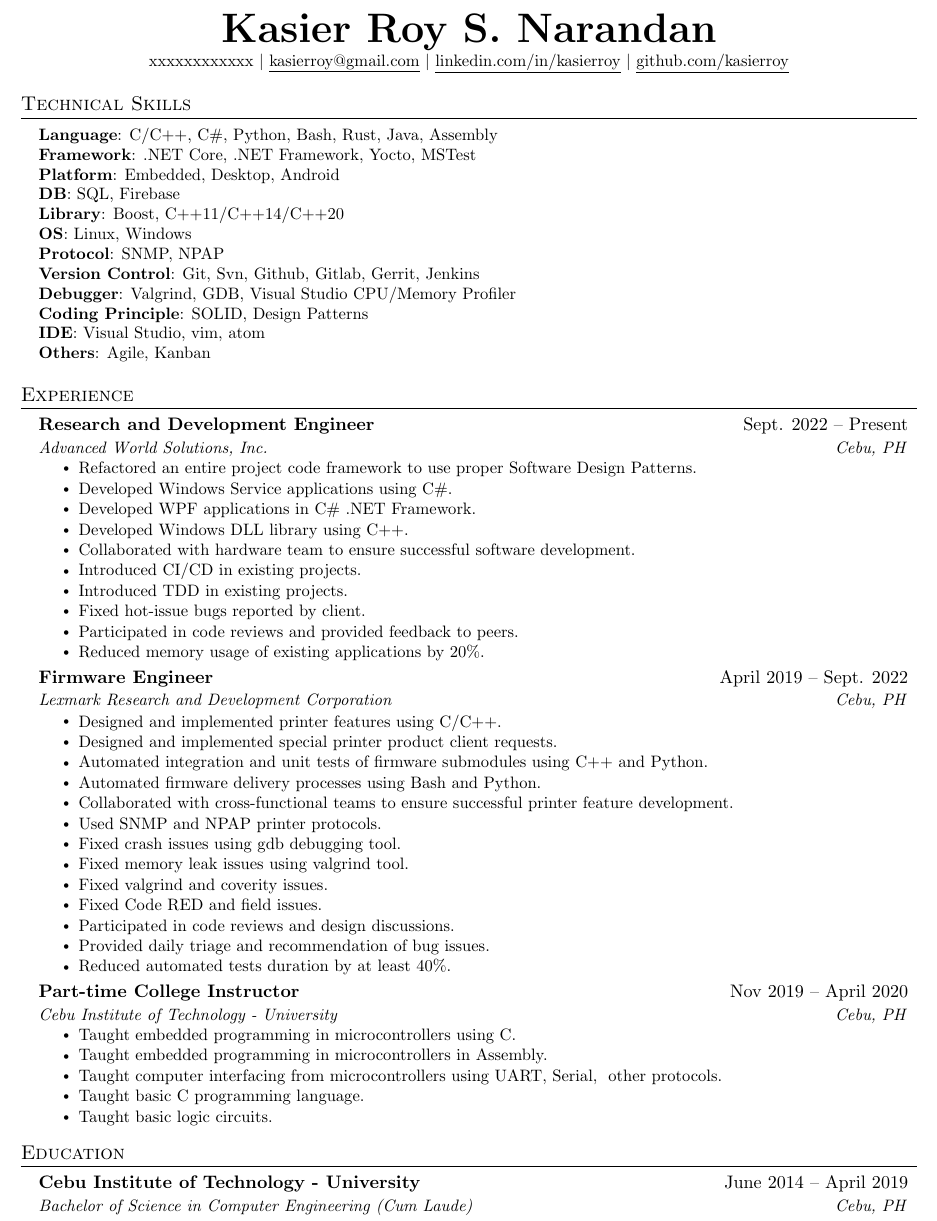
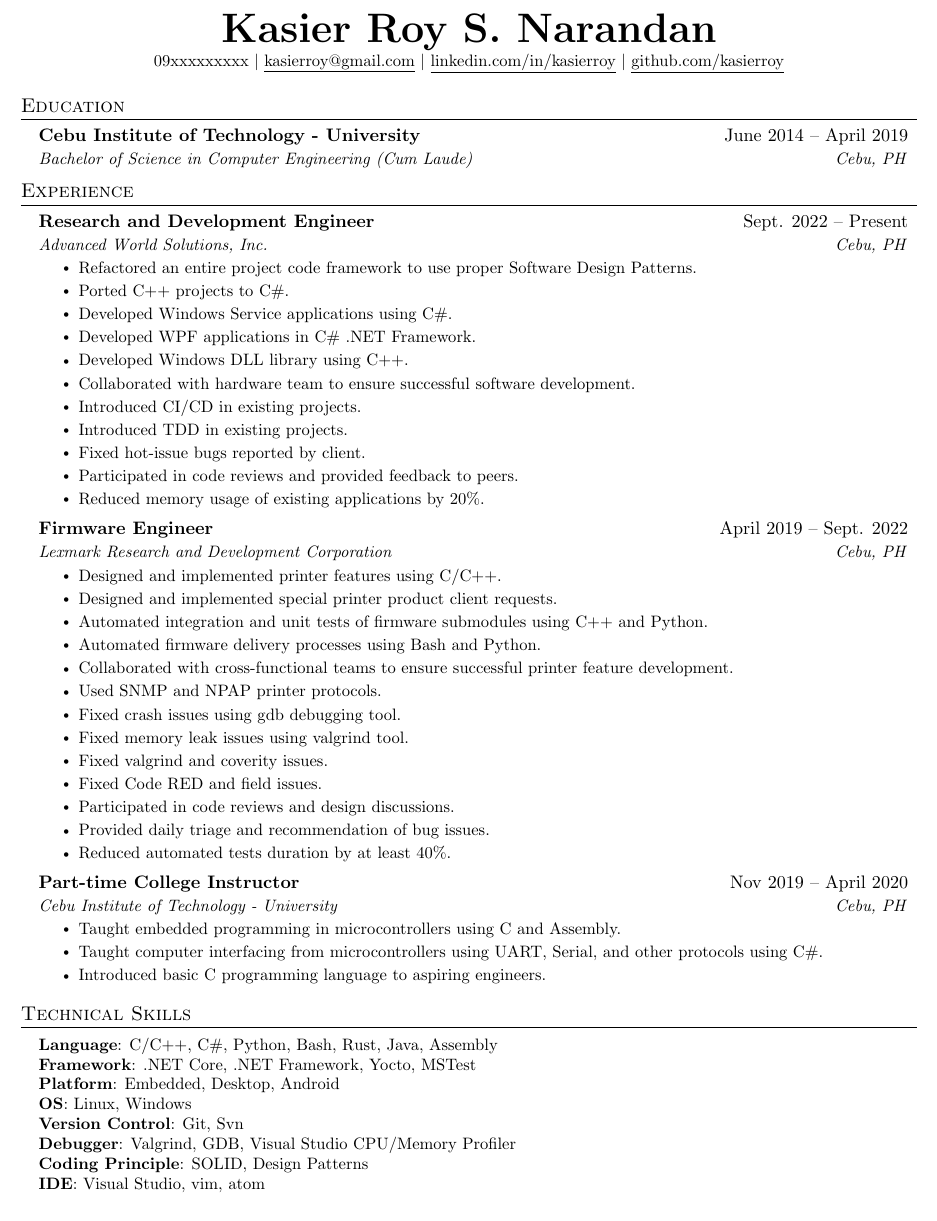
Before and after one commit to kasierroy/resume, a LaTeX CV (resume.tex): part of the page, cut so that both start at the same text. Compiled offline with pdfLaTeX.

Commit message:
Update resume.tex
Headers are rearrange and some update on experience is added.

```diff
--- a/resume.tex
+++ b/resume.tex
@@ -106,32 +106,19 @@
 \begin{document}
 \begin{center}
     \textbf{\Huge \scshape Kasier Roy S. Narandan} \\ \vspace{1pt}
-    \small xxxxxxxxxxxx $|$
+    \small 09xxxxxxxxx $|$
     \href{kasierroy@gmail.com}{\underline{kasierroy@gmail.com}} $|$
     \href{https://linkedin.com/in/kasierroy}{\underline{linkedin.com/in/kasierroy}} $|$
     \href{https://github.com/kasierroy}{\underline{github.com/kasierroy}}
 \end{center}
 
-
-%-----------TECHNICAL SKILLS-----------
-\section{Technical Skills}
- \begin{itemize}[leftmargin=0.15in, label={}]
-    \small{\item{
-     \textbf{Language}{: C/C++, C\#, Python, Bash, Rust, Java, Assembly} \\
-     \textbf{Framework}{: .NET Core, .NET Framework, Yocto, MSTest} \\
-     \textbf{Platform}{: Embedded, Desktop, Android} \\
-     \textbf{DB}{: SQL, Firebase} \\
-     \textbf{Library}{: Boost, C++11/C++14/C++20} \\
-     \textbf{OS}{: Linux, Windows} \\
-     \textbf{Protocol}{: SNMP, NPAP} \\
-     \textbf{Version Control}{: Git, Svn, Github, Gitlab, Gerrit, Jenkins} \\
-     \textbf{Debugger}{: Valgrind, GDB, Visual Studio CPU/Memory Profiler}\\
-     \textbf{Coding Principle}{: SOLID, Design Patterns } \\
-     \textbf{IDE}{: Visual Studio, vim, atom} \\
-     \textbf{Others}{: Agile, Kanban}
-    }}
- \end{itemize}
-
+%-----------EDUCATION-----------
+\section{Education}
+  \resumeSubHeadingListStart
+    \resumeSubheading
+      {Cebu Institute of Technology - University}{June 2014 -- April 2019}
+      {Bachelor of Science in Computer Engineering (Cum Laude)}{Cebu, PH}
+  \resumeSubHeadingListEnd
 
 %-----------EXPERIENCE-----------
 \section{Experience}
@@ -142,6 +129,7 @@
       {Advanced World Solutions, Inc.}{Cebu, PH}
       \resumeItemListStart
         \resumeItem{Refactored an entire project code framework to use proper Software Design Patterns.}
+        \resumeItem{Ported C++ projects to C\#.}
         \resumeItem{Developed Windows Service applications using C\#.}
         \resumeItem{Developed WPF applications in C\# .NET Framework.}
         \resumeItem{Developed Windows DLL library using C++.}
@@ -176,23 +164,27 @@
       {Part-time College Instructor}{Nov 2019 -- April 2020}
       {Cebu Institute of Technology - University}{Cebu, PH}
       \resumeItemListStart
-        \resumeItem{Taught embedded programming in microcontrollers using C.}
-        \resumeItem{Taught embedded programming in microcontrollers in Assembly.}
-        \resumeItem{Taught computer interfacing from microcontrollers using UART, Serial, & other protocols.}
-        \resumeItem{Taught basic C programming language.}
-        \resumeItem{Taught basic logic circuits.}
+        \resumeItem{Taught embedded programming in microcontrollers using C and Assembly.}
+        \resumeItem{Taught computer interfacing from microcontrollers using UART, Serial, and other protocols using C\#.}
+        \resumeItem{Introduced basic C programming language to aspiring engineers.}
       \resumeItemListEnd
 
   \resumeSubHeadingListEnd
 
-
-%-----------EDUCATION-----------
-\section{Education}
-  \resumeSubHeadingListStart
-    \resumeSubheading
-      {Cebu Institute of Technology - University}{June 2014 -- April 2019}
-      {Bachelor of Science in Computer Engineering (Cum Laude)}{Cebu, PH}
-  \resumeSubHeadingListEnd
+%-----------TECHNICAL SKILLS-----------
+\section{Technical Skills}
+ \begin{itemize}[leftmargin=0.15in, label={}]
+    \small{\item{
+     \textbf{Language}{: C/C++, C\#, Python, Bash, Rust, Java, Assembly} \\
+     \textbf{Framework}{: .NET Core, .NET Framework, Yocto, MSTest} \\
+     \textbf{Platform}{: Embedded, Desktop, Android} \\
+     \textbf{OS}{: Linux, Windows} \\
+     \textbf{Version Control}{: Git, Svn} \\
+     \textbf{Debugger}{: Valgrind, GDB, Visual Studio CPU/Memory Profiler}\\
+     \textbf{Coding Principle}{: SOLID, Design Patterns } \\
+     \textbf{IDE}{: Visual Studio, vim, atom} \\
+    }}
+ \end{itemize}
 
 
 % TBA
```
